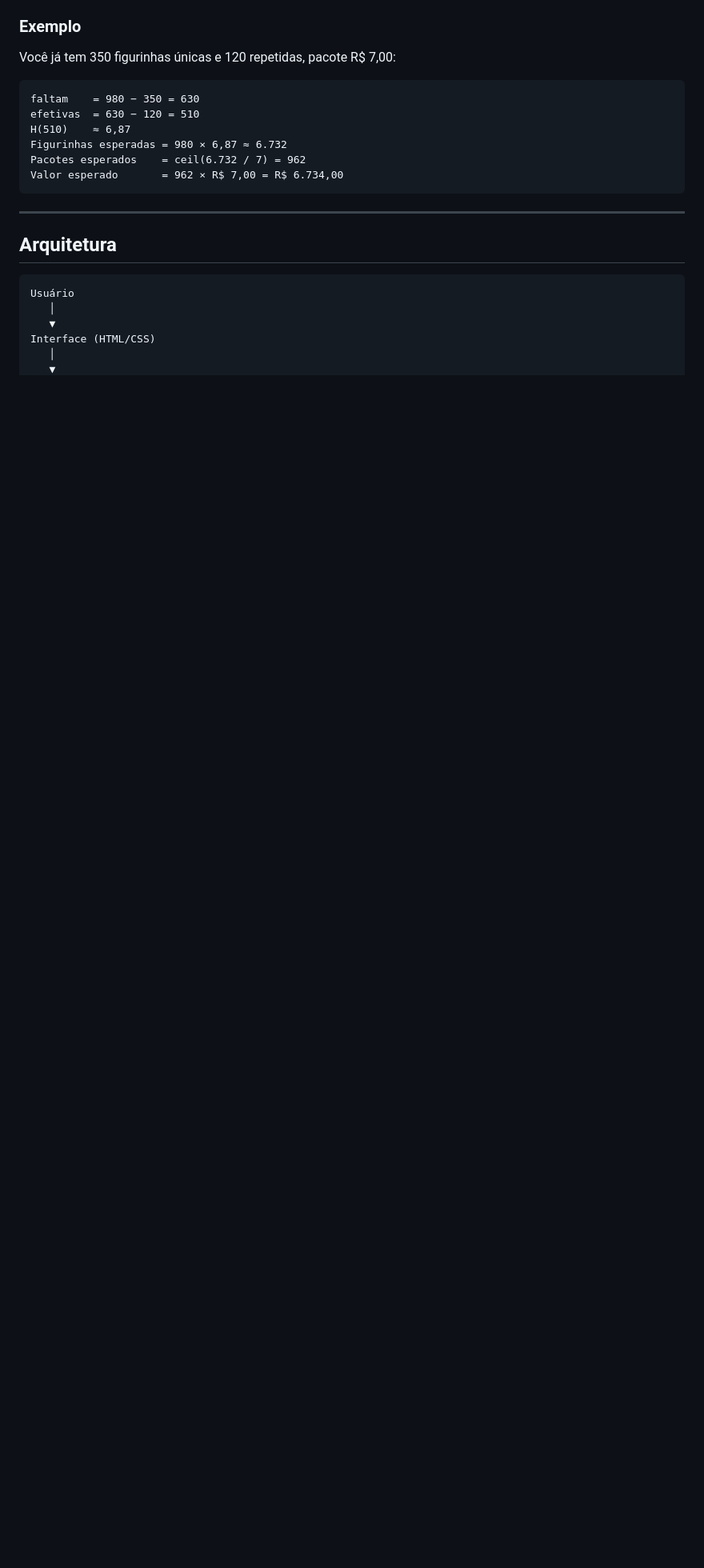
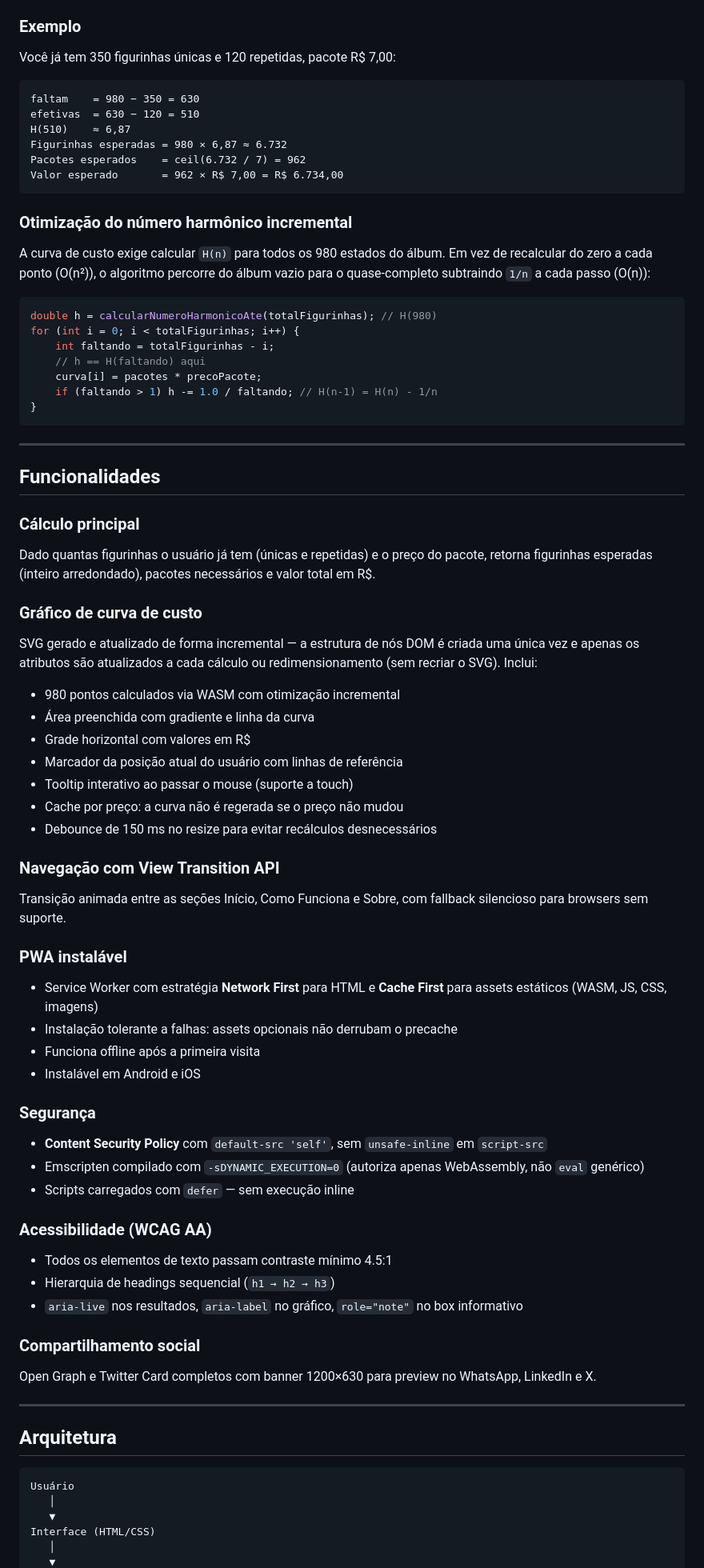
Before and after one commit to EduardoMotaSousa/Calculo-de-Figurinhas, a Markdown page: README.md, the part around one of its changes. Shown at 80% size. GitHub-like rendering; blank space fills up the shorter version.

````diff
--- a/README.md
+++ b/README.md
@@ -70,6 +82,59 @@ Pacotes esperados    = ceil(6.732 / 7) = 962
 Valor esperado       = 962 × R$ 7,00 = R$ 6.734,00
 ```
 
+### Otimização do número harmônico incremental
+
+A curva de custo exige calcular `H(n)` para todos os 980 estados do álbum. Em vez de recalcular do zero a cada ponto (O(n²)), o algoritmo percorre do álbum vazio para o quase-completo subtraindo `1/n` a cada passo (O(n)):
+
+```cpp
+double h = calcularNumeroHarmonicoAte(totalFigurinhas); // H(980)
+for (int i = 0; i < totalFigurinhas; i++) {
+    int faltando = totalFigurinhas - i;
+    // h == H(faltando) aqui
+    curva[i] = pacotes * precoPacote;
+    if (faltando > 1) h -= 1.0 / faltando; // H(n-1) = H(n) - 1/n
+}
+```
+
+---
+
+## Funcionalidades
+
+### Cálculo principal
+Dado quantas figurinhas o usuário já tem (únicas e repetidas) e o preço do pacote, retorna figurinhas esperadas (inteiro arredondado), pacotes necessários e valor total em R$.
+
+### Gráfico de curva de custo
+SVG gerado e atualizado de forma incremental — a estrutura de nós DOM é criada uma única vez e apenas os atributos são atualizados a cada cálculo ou redimensionamento (sem recriar o SVG). Inclui:
+- 980 pontos calculados via WASM com otimização incremental
+- Área preenchida com gradiente e linha da curva
+- Grade horizontal com valores em R$
+- Marcador da posição atual do usuário com linhas de referência
+- Tooltip interativo ao passar o mouse (suporte a touch)
+- Cache por preço: a curva não é regerada se o preço não mudou
+- Debounce de 150 ms no resize para evitar recálculos desnecessários
+
+### Navegação com View Transition API
+Transição animada entre as seções Início, Como Funciona e Sobre, com fallback silencioso para browsers sem suporte.
+
+### PWA instalável
+- Service Worker com estratégia **Network First** para HTML e **Cache First** para assets estáticos (WASM, JS, CSS, imagens)
+- Instalação tolerante a falhas: assets opcionais não derrubam o precache
+- Funciona offline após a primeira visita
+- Instalável em Android e iOS
+
+### Segurança
+- **Content Security Policy** com `default-src 'self'`, sem `unsafe-inline` em `script-src`
+- Emscripten compilado com `-sDYNAMIC_EXECUTION=0` (autoriza apenas WebAssembly, não `eval` genérico)
+- Scripts carregados com `defer` — sem execução inline
+
+### Acessibilidade (WCAG AA)
+- Todos os elementos de texto passam contraste mínimo 4.5:1
+- Hierarquia de headings sequencial (`h1 → h2 → h3`)
+- `aria-live` nos resultados, `aria-label` no gráfico, `role="note"` no box informativo
+
+### Compartilhamento social
+Open Graph e Twitter Card completos com banner 1200×630 para preview no WhatsApp, LinkedIn e X.
+
 ---
 
 ## Arquitetura
````
Also changed, not shown: other parts of README.md (+62 -76 lines).
